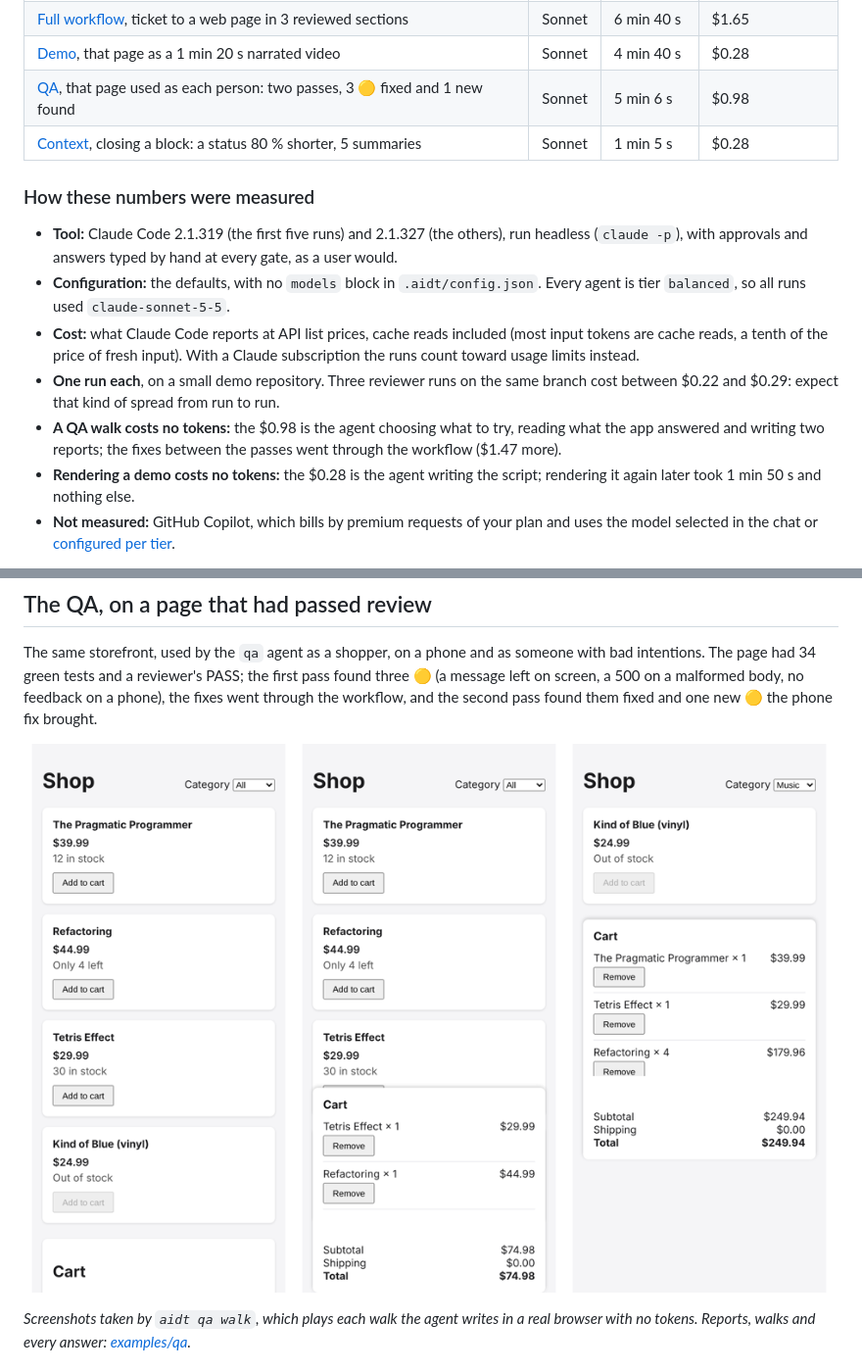
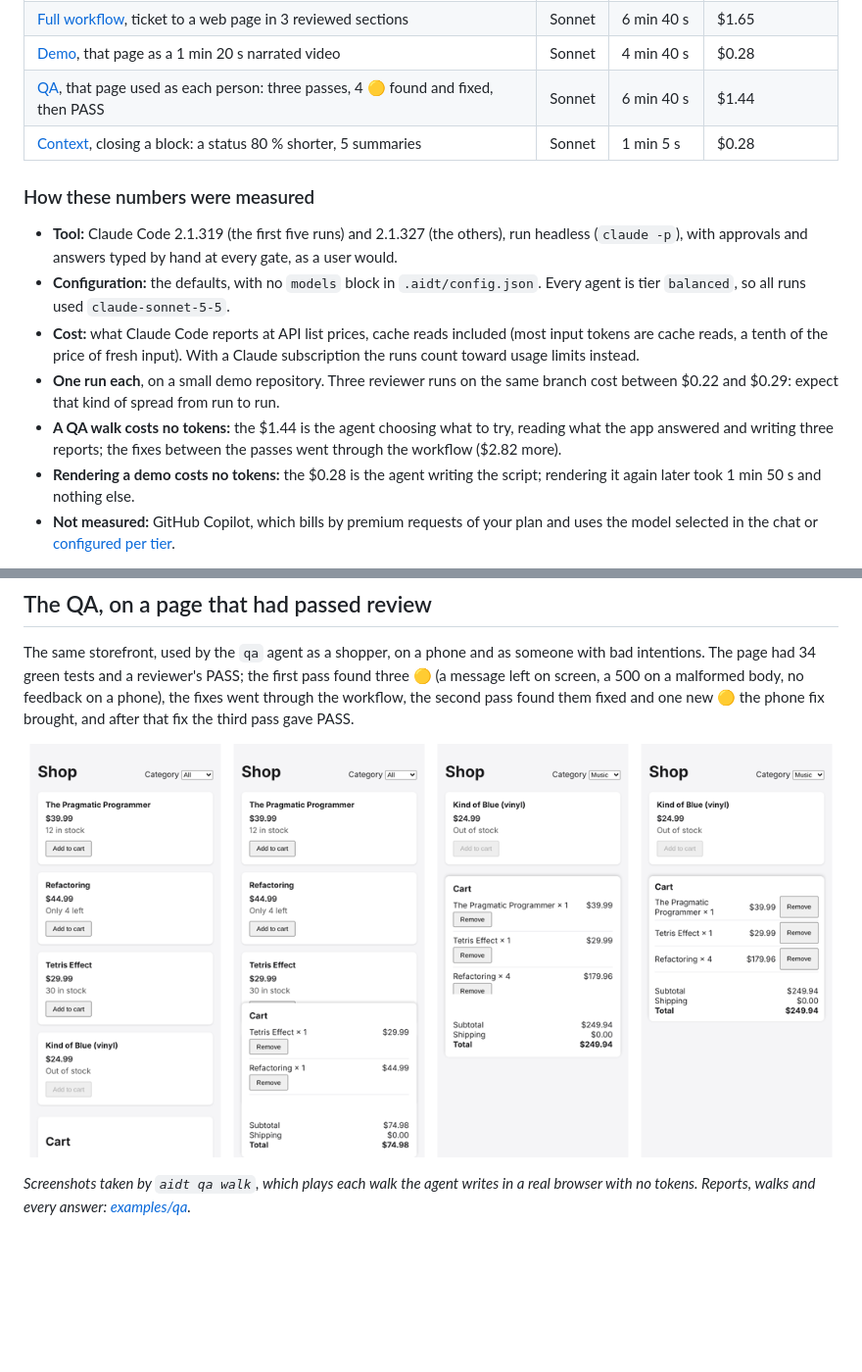
Before and after one commit to Akiles94/ai-dev-toolkit, a Markdown page: README.md, 2 parts joined by grey strips. Shown at 98% size. GitHub-like rendering; pictures changed too: docs/media/qa-storefront.png; blank space fills up the shorter version.

Commit message:
docs(qa): the storefront's third pass: four 🟡 found and fixed, then PASS
Co-Authored-By: Claude Opus 5.5 <noreply@anthropic.com>
Claude-Session: https://claude.ai/code/session_01AxYJUPyK8GraQMYqJv5HXb

```diff
--- a/README.md
+++ b/README.md
@@ -74,7 +74,7 @@ is kept in full, so you can see the results before installing anything. Measured
 | [Full workflow](docs/workflow.md#cost-and-model), ticket to 2 stacked PRs | Sonnet | 7 min 36 s | $1.43 |
 | [Full workflow](https://github.com/Akiles94/ai-dev-toolkit-examples/tree/main/examples/storefront), ticket to a web page in 3 reviewed sections | Sonnet | 6 min 40 s | $1.65 |
 | [Demo](docs/demo.md#cost-and-model), that page as a 1 min 20 s narrated video | Sonnet | 4 min 40 s | $0.28 |
-| [QA](docs/qa.md#cost-and-model), that page used as each person: two passes, 3 🟡 fixed and 1 new found | Sonnet | 5 min 6 s | $0.98 |
+| [QA](docs/qa.md#cost-and-model), that page used as each person: three passes, 4 🟡 found and fixed, then PASS | Sonnet | 6 min 40 s | $1.44 |
 | [Context](docs/context.md#measured), closing a block: a status 80 % shorter, 5 summaries | Sonnet | 1 min 5 s | $0.28 |
 
 ### How these numbers were measured
@@ -88,9 +88,9 @@ is kept in full, so you can see the results before installing anything. Measured
   toward usage limits instead.
 - **One run each**, on a small demo repository. Three reviewer runs on the same branch cost
   between $0.22 and $0.29: expect that kind of spread from run to run.
-- **A QA walk costs no tokens:** the $0.98 is the agent choosing what to try, reading what the app
-  answered and writing two reports; the fixes between the passes went through the workflow
-  ($1.47 more).
+- **A QA walk costs no tokens:** the $1.44 is the agent choosing what to try, reading what the app
+  answered and writing three reports; the fixes between the passes went through the workflow
+  ($2.82 more).
 - **Rendering a demo costs no tokens:** the $0.28 is the agent writing the script; rendering it
   again later took 1 min 50 s and nothing else.
 - **Not measured:** GitHub Copilot, which bills by premium requests of your plan and uses the model
@@ -205,7 +205,8 @@ script, subtitles and PR text: [examples/demo](https://github.com/Akiles94/ai-de
 The same storefront, used by the `qa` agent as a shopper, on a phone and as someone with bad
 intentions. The page had 34 green tests and a reviewer's PASS; the first pass found three 🟡 (a
 message left on screen, a 500 on a malformed body, no feedback on a phone), the fixes went through
-the workflow, and the second pass found them fixed and one new 🟡 the phone fix brought.
+the workflow, the second pass found them fixed and one new 🟡 the phone fix brought, and after
+that fix the third pass gave PASS.
 
 [![QA-03 before and after its fix, and QA-05, which the fix brought](docs/media/qa-storefront.png)](https://github.com/Akiles94/ai-dev-toolkit-examples/tree/main/examples/qa)
 
```
Also changed, not shown: docs/qa.md (+14 -11 lines).
